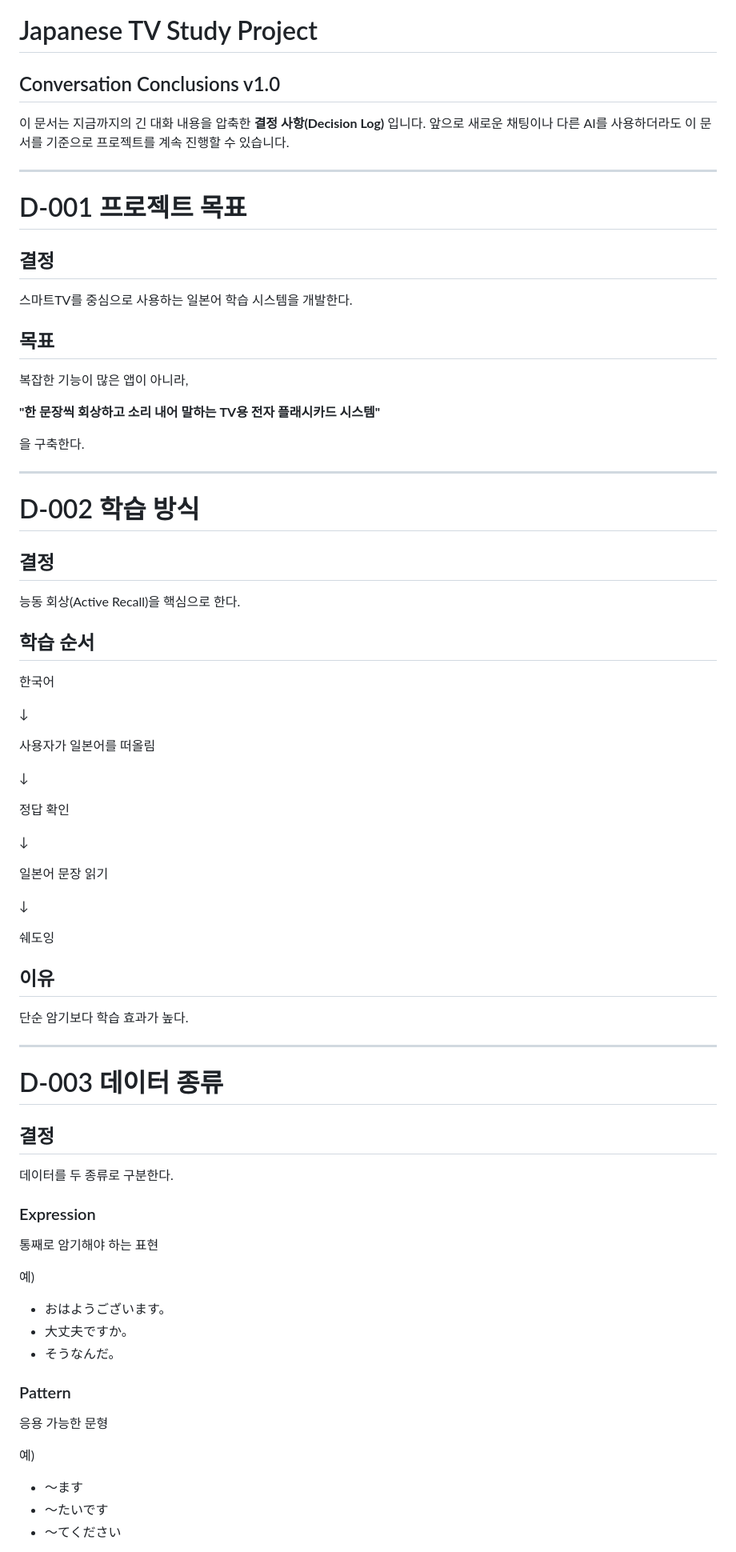
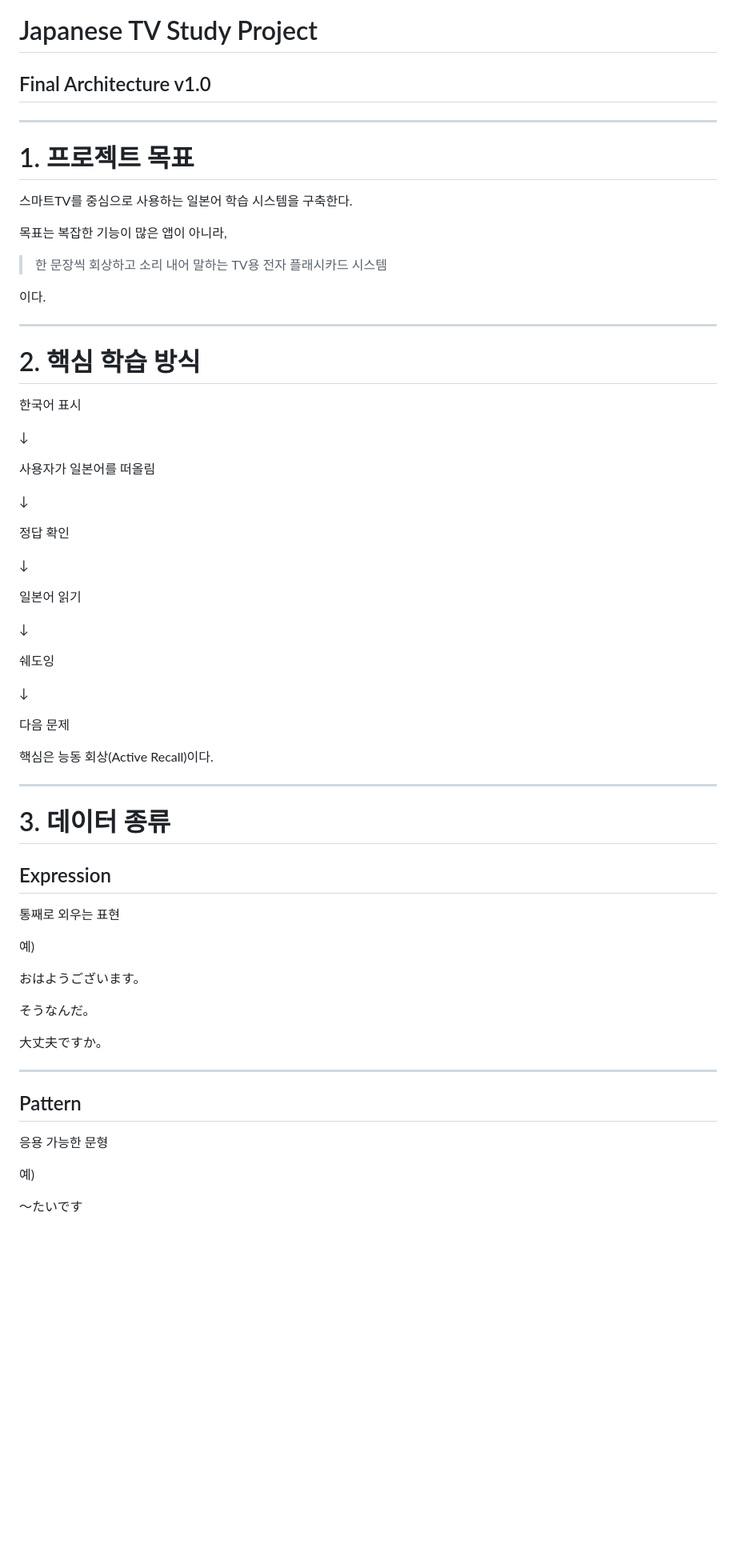
Before and after one commit to tajunii/conversationstudy, a Markdown page: DECISIONS(v1.0).md, the part around one of its changes. Shown at 80% size. Drawn GitHub-style; blank space fills up the shorter version.

```diff
--- a/DECISIONS(v1.0).md
+++ b/DECISIONS(v1.0).md
@@ -1,36 +1,24 @@
 # Japanese TV Study Project
 
-## Conversation Conclusions v1.0
-
-이 문서는 지금까지의 긴 대화 내용을 압축한 **결정 사항(Decision Log)** 입니다. 앞으로 새로운 채팅이나 다른 AI를 사용하더라도 이 문서를 기준으로 프로젝트를 계속 진행할 수 있습니다.
+## Final Architecture v1.0
 
 ---
 
-# D-001 프로젝트 목표
+# 1. 프로젝트 목표
 
-## 결정
+스마트TV를 중심으로 사용하는 일본어 학습 시스템을 구축한다.
 
-스마트TV를 중심으로 사용하는 일본어 학습 시스템을 개발한다.
+목표는 복잡한 기능이 많은 앱이 아니라,
 
-## 목표
+> 한 문장씩 회상하고 소리 내어 말하는 TV용 전자 플래시카드 시스템
 
-복잡한 기능이 많은 앱이 아니라,
-
-**"한 문장씩 회상하고 소리 내어 말하는 TV용 전자 플래시카드 시스템"**
-
-을 구축한다.
+이다.
 
 ---
 
-# D-002 학습 방식
+# 2. 핵심 학습 방식
 
-## 결정
-
-능동 회상(Active Recall)을 핵심으로 한다.
-
-## 학습 순서
-
-한국어
+한국어 표시
 
 ↓
 
@@ -42,41 +30,41 @@
 
 ↓
 
-일본어 문장 읽기
+일본어 읽기
 
 ↓
 
 쉐도잉
 
-## 이유
+↓
 
-단순 암기보다 학습 효과가 높다.
+다음 문제
+
+핵심은 능동 회상(Active Recall)이다.
 
 ---
 
-# D-003 데이터 종류
+# 3. 데이터 종류
 
-## 결정
+## Expression
 
-데이터를 두 종류로 구분한다.
-
-### Expression
-
-통째로 암기해야 하는 표현
+통째로 외우는 표현
 
 예)
 
-* おはようございます。
-* 大丈夫ですか。
-* そうなんだ。
+おはようございます。
 
-### Pattern
+そうなんだ。
+
+大丈夫ですか。
+
+---
+
+## Pattern
 
 응용 가능한 문형
 
 예)
 
-* ～ます
-* ～たいです
-* ～てください
+～たいです
 
```
Also changed, not shown: other parts of DECISIONS(v1.0).md (+170 -242 lines).
